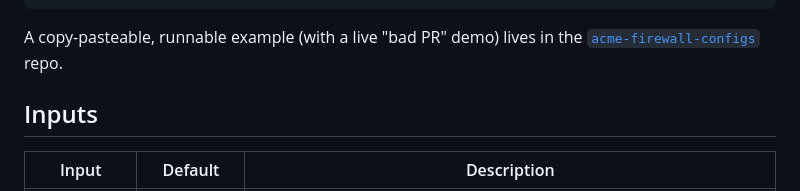
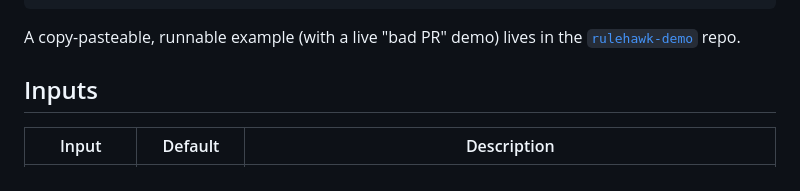
Before and after one commit to optimesh-ai/RuleHawk, a Markdown page: docs/github-action.md, the part around the change. Rendered like a GitHub page.

````diff
--- a/docs/github-action.md
+++ b/docs/github-action.md
@@ -36,7 +36,7 @@ jobs:
 ```
 
 A copy-pasteable, runnable example (with a live "bad PR" demo) lives in the
-[`acme-firewall-configs`](https://github.com/optimesh-ai/acme-firewall-configs) repo.
+[`rulehawk-demo`](https://github.com/optimesh-ai/rulehawk-demo) repo.
 
 ## Inputs
 
````
Also changed, not shown: README.md (+1 -1 lines).
